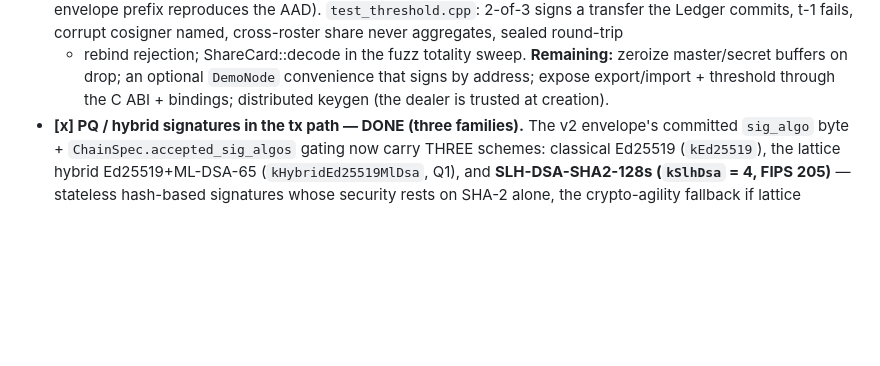
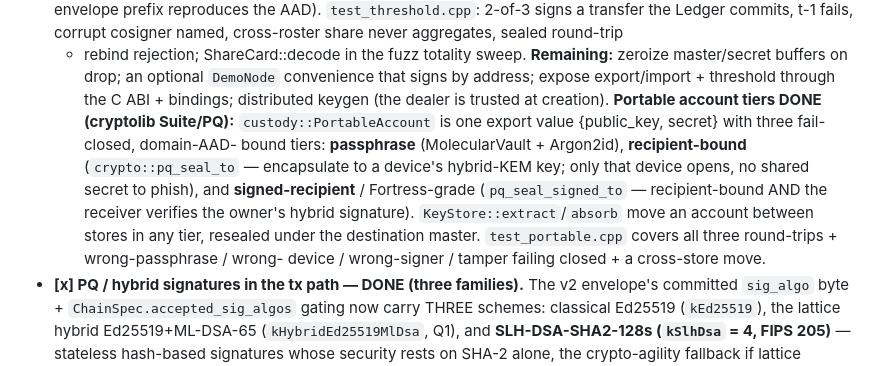
Before and after one commit to Crdzbird/aviary, a Markdown page: docs/IMPROVEMENTS.md, the part around the change. Rendered like a GitHub page; blank space fills up the shorter version.

Commit message:
docs: PortableAccount tiers in the backlog (follow-up to 516a0f7)

```diff
--- a/docs/IMPROVEMENTS.md
+++ b/docs/IMPROVEMENTS.md
@@ -281,6 +281,16 @@
   **Remaining:** zeroize master/secret buffers on drop; an optional `DemoNode`
   convenience that signs by address; expose export/import + threshold through
   the C ABI + bindings; distributed keygen (the dealer is trusted at creation).
+  **Portable account tiers DONE (cryptolib Suite/PQ):** `custody::PortableAccount`
+  is one export value {public_key, secret} with three fail-closed, domain-AAD-
+  bound tiers: **passphrase** (MolecularVault + Argon2id), **recipient-bound**
+  (`crypto::pq_seal_to` — encapsulate to a device's hybrid-KEM key; only that
+  device opens, no shared secret to phish), and **signed-recipient** /
+  Fortress-grade (`pq_seal_signed_to` — recipient-bound AND the receiver verifies
+  the owner's hybrid signature). `KeyStore::extract`/`absorb` move an account
+  between stores in any tier, resealed under the destination master.
+  `test_portable.cpp` covers all three round-trips + wrong-passphrase / wrong-
+  device / wrong-signer / tamper failing closed + a cross-store move.
 - **[x] PQ / hybrid signatures in the tx path — DONE (three families).** The v2
   envelope's committed `sig_algo` byte + `ChainSpec.accepted_sig_algos` gating
   now carry THREE schemes: classical Ed25519 (`kEd25519`), the lattice hybrid
```
